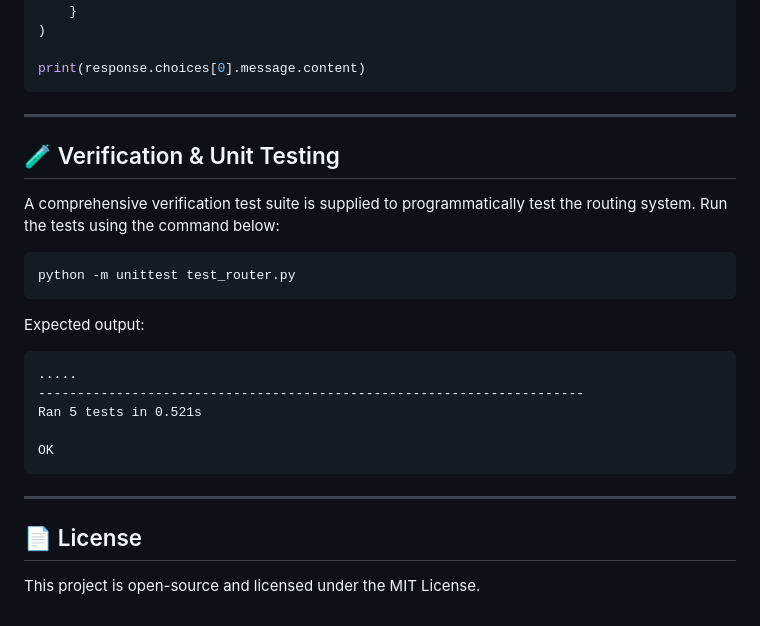
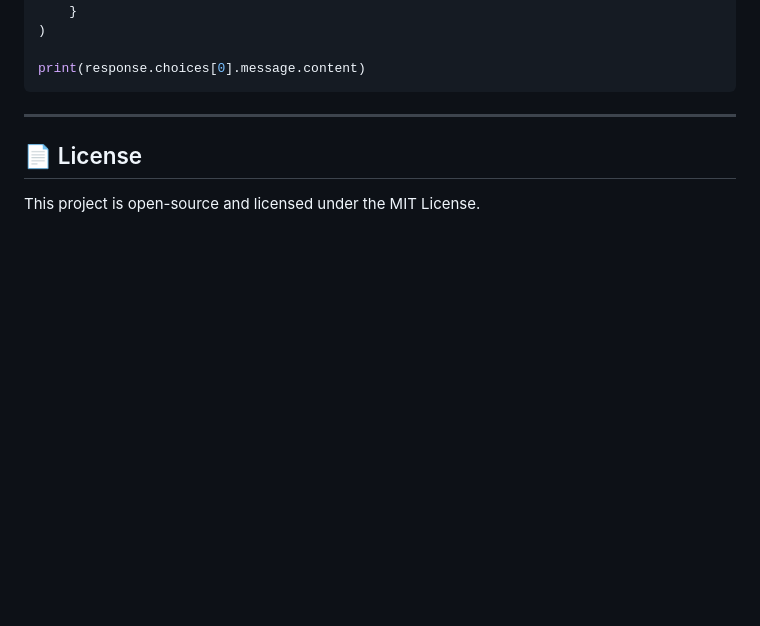
Before and after one commit to mailtotanvir/routerio, a Markdown page: README.md, the part around the change. Drawn GitHub-style; blank space fills up the shorter version.

Commit message:
Remove verification and unit testing section
Removed the verification and unit testing section from the README.

````diff
--- a/README.md
+++ b/README.md
@@ -128,26 +128,6 @@ response = client.chat.completions.create(
 
 print(response.choices[0].message.content)
 ```
-
----
-
-## 🧪 Verification & Unit Testing
-
-A comprehensive verification test suite is supplied to programmatically test the routing system. Run the tests using the command below:
-
-```bash
-python -m unittest test_router.py
-```
-
-Expected output:
-```text
-.....
-----------------------------------------------------------------------
-Ran 5 tests in 0.521s
-
-OK
-```
-
 ---
 
 ## 📄 License
````
